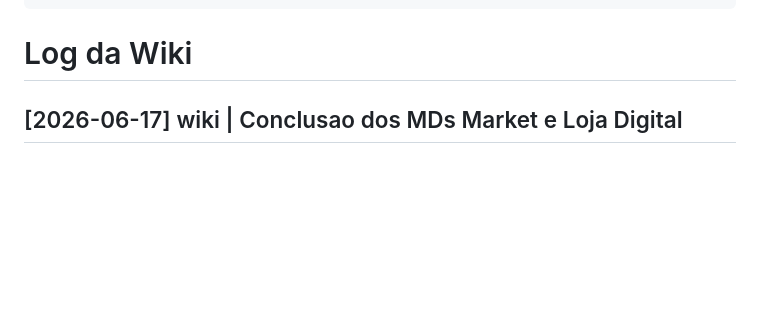
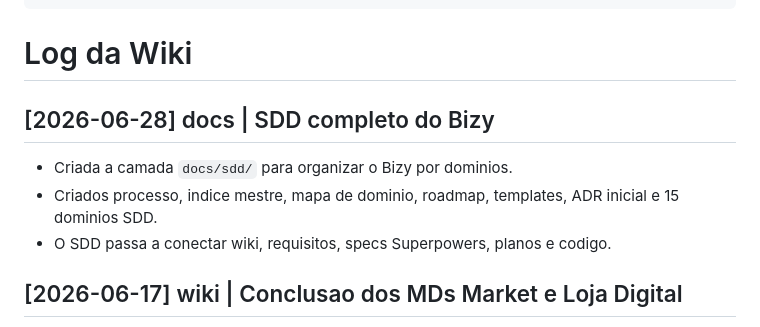
Before and after one commit to carlosromaodev/BIZY, a Markdown page: docs/wiki/log.md, the part around one of its changes. Drawn GitHub-style; blank space fills up the shorter version.

```diff
--- a/docs/wiki/log.md
+++ b/docs/wiki/log.md
@@ -10,6 +10,12 @@ updated: 2026-06-17
 ---
 
 # Log da Wiki
+
+## [2026-06-28] docs | SDD completo do Bizy
+
+- Criada a camada `docs/sdd/` para organizar o Bizy por dominios.
+- Criados processo, indice mestre, mapa de dominio, roadmap, templates, ADR inicial e 15 dominios SDD.
+- O SDD passa a conectar wiki, requisitos, specs Superpowers, planos e codigo.
 
 ## [2026-06-17] wiki | Conclusao dos MDs Market e Loja Digital
 
```
Also changed, not shown: other parts of docs/wiki/log.md (+1 -1 lines), docs/wiki/index.md (+11 -1 lines).
